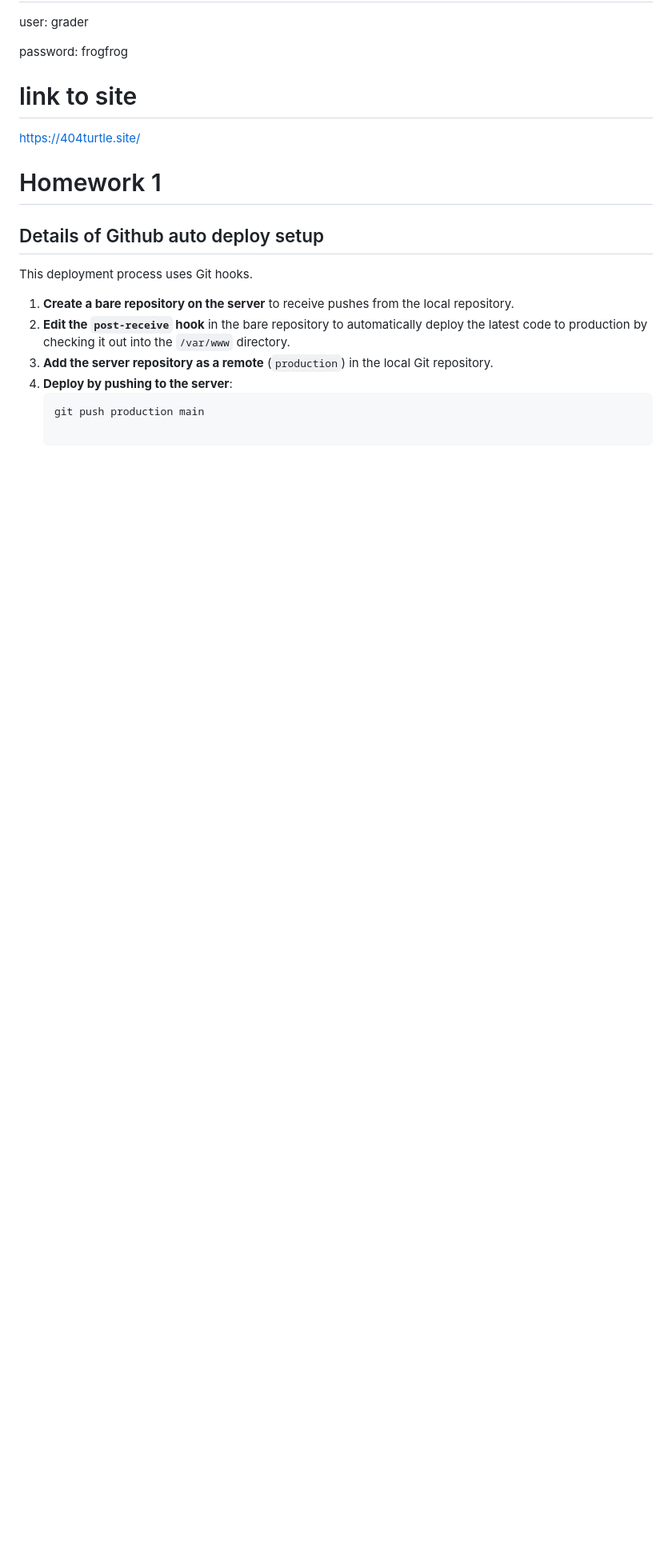
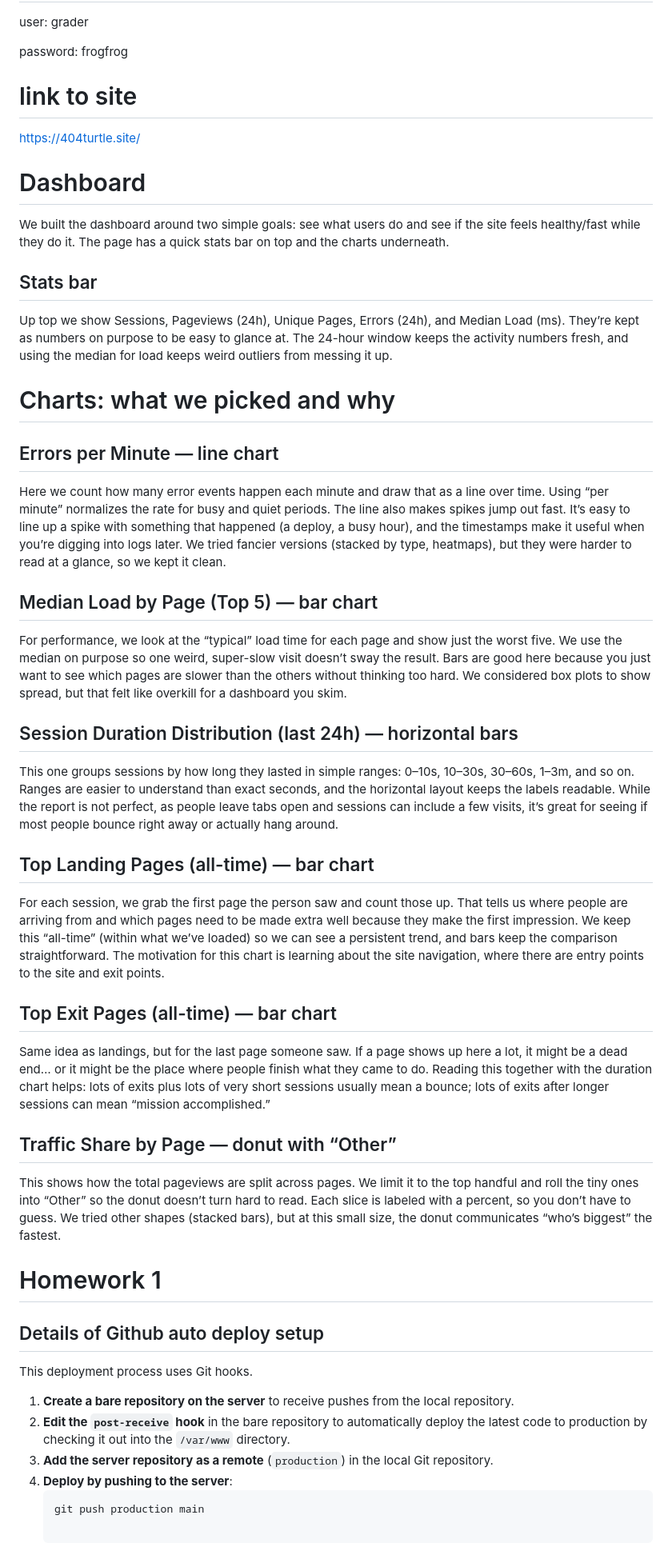
Before and after one commit to yyunshanli/404turtle-site, a Markdown page: README.md, the part around the change. Shown at 80% size. Rendered like a GitHub page; blank space fills up the shorter version.

```diff
--- a/README.md
+++ b/README.md
@@ -22,6 +22,39 @@ password: frogfrog
 
 # link to site
 https://404turtle.site/
+
+# Dashboard
+We built the dashboard around two simple goals: see what users do and see if the site feels healthy/fast while they do it. The page has a quick stats bar on top and the charts underneath.
+
+## Stats bar
+Up top we show Sessions, Pageviews (24h), Unique Pages, Errors (24h), and Median Load (ms). They’re kept as numbers on purpose to be easy to glance at. The 24-hour window keeps the activity numbers fresh, and using the median for load keeps weird outliers from messing it up.
+
+# Charts: what we picked and why
+
+## Errors per Minute — line chart
+
+Here we count how many error events happen each minute and draw that as a line over time. Using “per minute” normalizes the rate for busy and quiet periods. The line also makes spikes jump out fast. It’s easy to line up a spike with something that happened (a deploy, a busy hour), and the timestamps make it useful when you’re digging into logs later. We tried fancier versions (stacked by type, heatmaps), but they were harder to read at a glance, so we kept it clean.
+
+## Median Load by Page (Top 5) — bar chart
+
+For performance, we look at the “typical” load time for each page and show just the worst five. We use the median on purpose so one weird, super-slow visit doesn’t sway the result. Bars are good here because you just want to see which pages are slower than the others without thinking too hard. We considered box plots to show spread, but that felt like overkill for a dashboard you skim.
+
+## Session Duration Distribution (last 24h) — horizontal bars
+
+This one groups sessions by how long they lasted in simple ranges: 0–10s, 10–30s, 30–60s, 1–3m, and so on. Ranges are easier to understand than exact seconds, and the horizontal layout keeps the labels readable. While the report is not perfect, as people leave tabs open and sessions can include a few visits, it’s great for seeing if most people bounce right away or actually hang around.
+
+## Top Landing Pages (all-time) — bar chart
+
+For each session, we grab the first page the person saw and count those up. That tells us where people are arriving from and which pages need to be made extra well because they make the first impression. We keep this “all-time” (within what we’ve loaded) so we can see a persistent trend, and bars keep the comparison straightforward. The motivation for this chart is learning about the site navigation, where there are entry points to the site and exit points.
+
+## Top Exit Pages (all-time) — bar chart
+
+Same idea as landings, but for the last page someone saw. If a page shows up here a lot, it might be a dead end… or it might be the place where people finish what they came to do. Reading this together with the duration chart helps: lots of exits plus lots of very short sessions usually mean a bounce; lots of exits after longer sessions can mean “mission accomplished.”
+
+## Traffic Share by Page — donut with “Other”
+
+This shows how the total pageviews are split across pages. We limit it to the top handful and roll the tiny ones into “Other” so the donut doesn’t turn hard to read. Each slice is labeled with a percent, so you don’t have to guess. We tried other shapes (stacked bars), but at this small size, the donut communicates “who’s biggest” the fastest.
+
 
 # Homework 1
 ## Details of Github auto deploy setup
```
